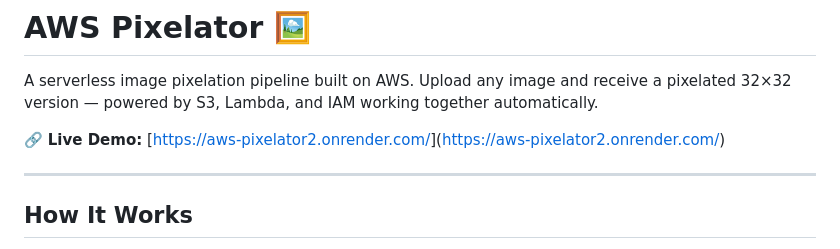
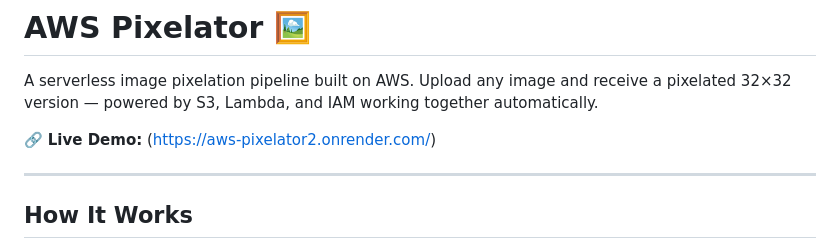
Before and after one commit to Chi-Jd-Udeh/AWS-Pixelator, a Markdown page: README.md, the part around the change. Drawn GitHub-style.

```diff
--- a/README.md
+++ b/README.md
@@ -2,7 +2,7 @@
 
 A serverless image pixelation pipeline built on AWS. Upload any image and receive a pixelated 32×32 version — powered by S3, Lambda, and IAM working together automatically.
 
-🔗 **Live Demo:** [[https://aws-pixelator2.onrender.com/](https://pixelator-jdthebean.pythonanywhere.com/)]([https://aws-pixelator2.onrender.com/](https://pixelator-jdthebean.pythonanywhere.com/))
+🔗 **Live Demo:** ([https://aws-pixelator2.onrender.com/](https://pixelator-jdthebean.pythonanywhere.com/))
 
 ---
 
```
